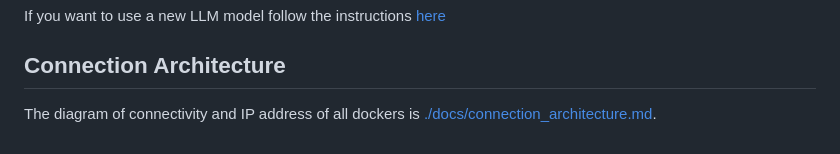
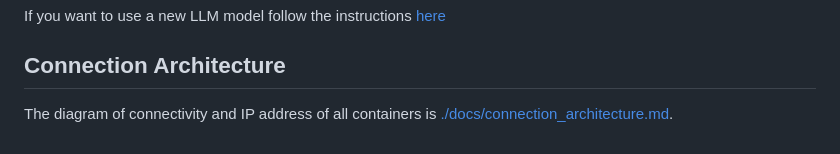
Before and after one commit to stratosphereips/stratocyberlab, a Markdown page: README.md, the part around the change. GitHub-like rendering.

```diff
--- a/README.md
+++ b/README.md
@@ -95,4 +95,4 @@ If you want to use a new LLM model follow the instructions [here](https://github
 
 ## Connection Architecture
 
-The diagram of connectivity and IP address of all dockers is [./docs/connection_architecture.md](./docs/development.md).
+The diagram of connectivity and IP address of all containers is [./docs/connection_architecture.md](./docs/connection_architecture.md).
```
